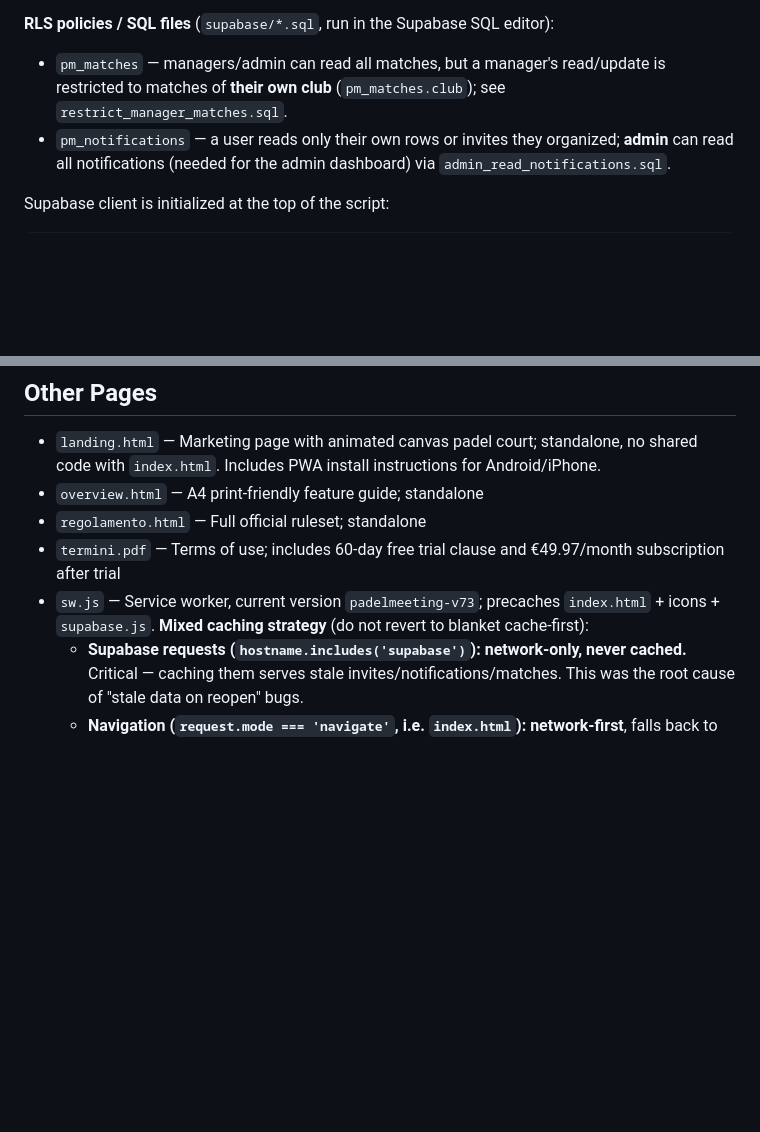
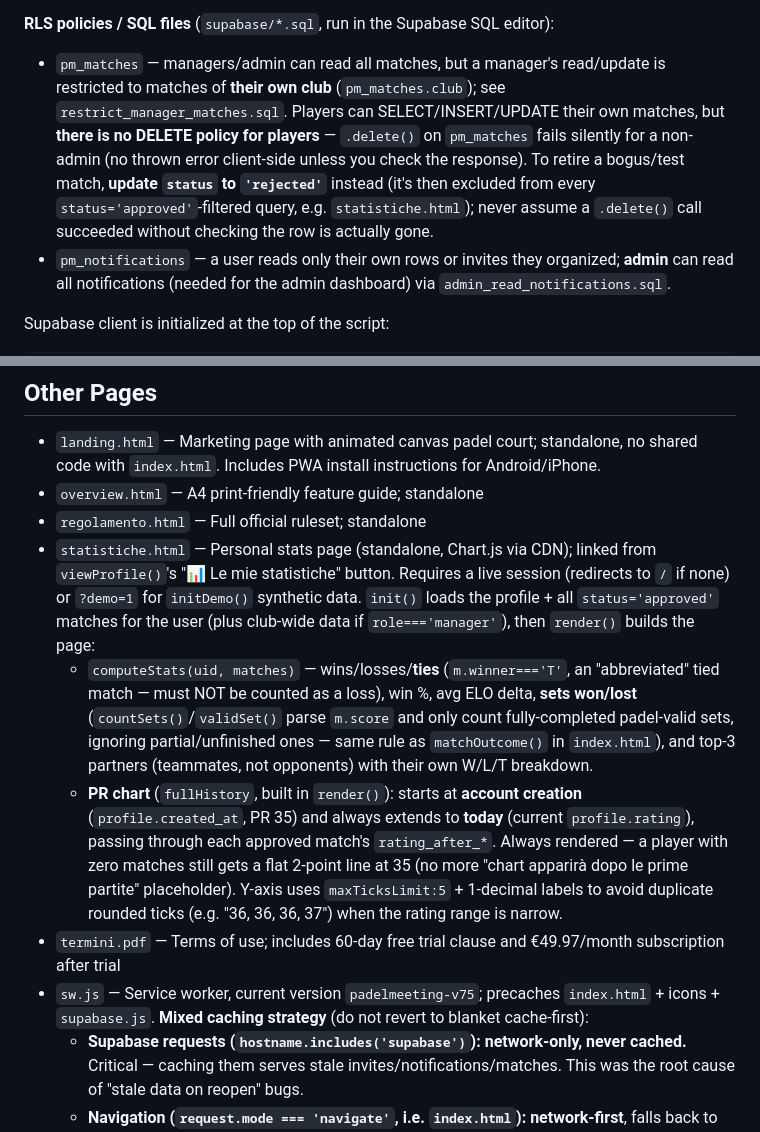
Before and after one commit to marantwin/PadelMeeting, a Markdown page: CLAUDE.md, 2 parts joined by grey strips. Rendered like a GitHub page; blank space fills up the shorter version.

Commit message:
Docs: aggiorna CLAUDE.md (statistiche.html, no DELETE policy su pm_matches, sw v75)
Co-Authored-By: Claude Opus 4.8 <noreply@anthropic.com>

```diff
--- a/CLAUDE.md
+++ b/CLAUDE.md
@@ -64,7 +64,7 @@ let adminAllMatches = []; // All registered matches — admin dashboard
 - `pm_get_invites(p_invite_ids text[])` — returns the `match_invite` rows (user_id, data, created_at) for the given invites, but ONLY if the caller is a participant of that invite. Needed because RLS on `pm_notifications` lets a user read only their own rows or invites they organized — so an invitee could not otherwise see the other invitees' accept/decline status. Defined in `supabase/invite_rls_fix.sql`. Called in `loadMyInvites()` and `checkAllAccepted()`.
 
 **RLS policies / SQL files** (`supabase/*.sql`, run in the Supabase SQL editor):
-- `pm_matches` — managers/admin can read all matches, but a manager's read/update is restricted to matches of **their own club** (`pm_matches.club`); see `restrict_manager_matches.sql`.
+- `pm_matches` — managers/admin can read all matches, but a manager's read/update is restricted to matches of **their own club** (`pm_matches.club`); see `restrict_manager_matches.sql`. Players can SELECT/INSERT/UPDATE their own matches, but **there is no DELETE policy for players** — `.delete()` on `pm_matches` fails silently for a non-admin (no thrown error client-side unless you check the response). To retire a bogus/test match, **update `status` to `'rejected'`** instead (it's then excluded from every `status='approved'`-filtered query, e.g. `statistiche.html`); never assume a `.delete()` call succeeded without checking the row is actually gone.
 - `pm_notifications` — a user reads only their own rows or invites they organized; **admin** can read all notifications (needed for the admin dashboard) via `admin_read_notifications.sql`.
 
 Supabase client is initialized at the top of the script:
@@ -233,8 +233,11 @@ The manager can suspend the inactivity counter (e.g. for injury); it restarts fr
 - `landing.html` — Marketing page with animated canvas padel court; standalone, no shared code with `index.html`. Includes PWA install instructions for Android/iPhone.
 - `overview.html` — A4 print-friendly feature guide; standalone
 - `regolamento.html` — Full official ruleset; standalone
+- `statistiche.html` — Personal stats page (standalone, Chart.js via CDN); linked from `viewProfile()`'s "📊 Le mie statistiche" button. Requires a live session (redirects to `/` if none) or `?demo=1` for `initDemo()` synthetic data. `init()` loads the profile + all `status='approved'` matches for the user (plus club-wide data if `role==='manager'`), then `render()` builds the page:
+  - `computeStats(uid, matches)` — wins/losses/**ties** (`m.winner==='T'`, an "abbreviated" tied match — must NOT be counted as a loss), win %, avg ELO delta, **sets won/lost** (`countSets()`/`validSet()` parse `m.score` and only count fully-completed padel-valid sets, ignoring partial/unfinished ones — same rule as `matchOutcome()` in `index.html`), and top-3 partners (teammates, not opponents) with their own W/L/T breakdown.
+  - **PR chart** (`fullHistory`, built in `render()`): starts at **account creation** (`profile.created_at`, PR 35) and always extends to **today** (current `profile.rating`), passing through each approved match's `rating_after_*`. Always rendered — a player with zero matches still gets a flat 2-point line at 35 (no more "chart apparirà dopo le prime partite" placeholder). Y-axis uses `maxTicksLimit:5` + 1-decimal labels to avoid duplicate rounded ticks (e.g. "36, 36, 36, 37") when the rating range is narrow.
 - `termini.pdf` — Terms of use; includes 60-day free trial clause and €49.97/month subscription after trial
-- `sw.js` — Service worker, current version `padelmeeting-v73`; precaches `index.html` + icons + `supabase.js`. **Mixed caching strategy** (do not revert to blanket cache-first):
+- `sw.js` — Service worker, current version `padelmeeting-v75`; precaches `index.html` + icons + `supabase.js`. **Mixed caching strategy** (do not revert to blanket cache-first):
   - **Supabase requests (`hostname.includes('supabase')`): network-only, never cached.** Critical — caching them serves stale invites/notifications/matches. This was the root cause of "stale data on reopen" bugs.
   - **Navigation (`request.mode === 'navigate'`, i.e. `index.html`): network-first**, falls back to cache offline — keeps app code fresh when online.
   - **Google Fonts: network-first**, cache fallback.
```
